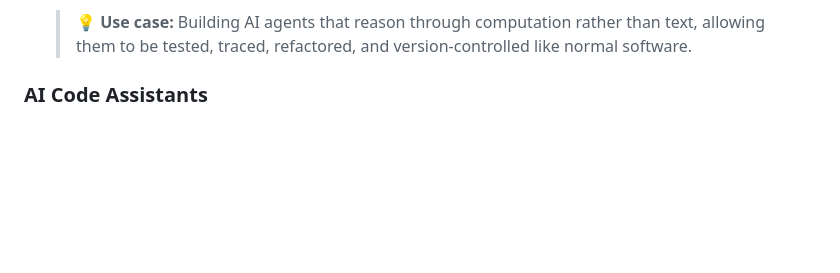
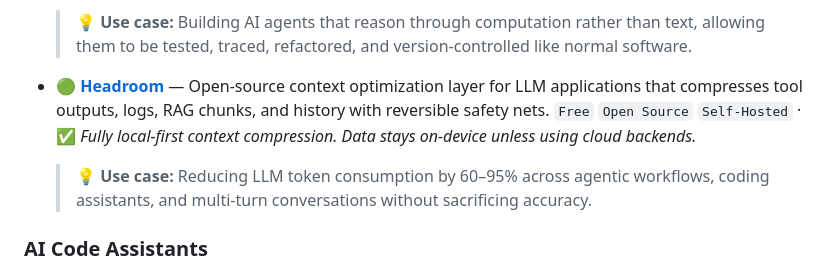
Before and after one commit to krmaazha/BestKeptSecrets, a Markdown page: README.md, the part around the change. GitHub-like rendering; blank space fills up the shorter version.

Commit message:
Add Headroom to AI Agents & Agentic Workflows

```diff
--- a/README.md
+++ b/README.md
@@ -160,6 +160,10 @@ Every tool in this list follows a consistent format:
 - 🟢 [**NVIDIA NOOA**](https://github.com/NVIDIA-NeMo/labs-OO-Agents) — Framework for building AI agents as Python objects (methods = actions, fields = state, docstrings = prompts). Includes runtime execution, validation, sandbox, AST checks, and observability.
   `Free` `Open Source` · ✅ *Open source framework with built-in security layer (sandbox, AST checks).*
   > 💡 **Use case:** Building AI agents that reason through computation rather than text, allowing them to be tested, traced, refactored, and version-controlled like normal software.
+
+- 🟢 [**Headroom**](https://github.com/chopratejas/headroom) — Open-source context optimization layer for LLM applications that compresses tool outputs, logs, RAG chunks, and history with reversible safety nets.
+  `Free` `Open Source` `Self-Hosted` · ✅ *Fully local-first context compression. Data stays on-device unless using cloud backends.*
+  > 💡 **Use case:** Reducing LLM token consumption by 60–95% across agentic workflows, coding assistants, and multi-turn conversations without sacrificing accuracy.
 
 ### AI Code Assistants
 
```
